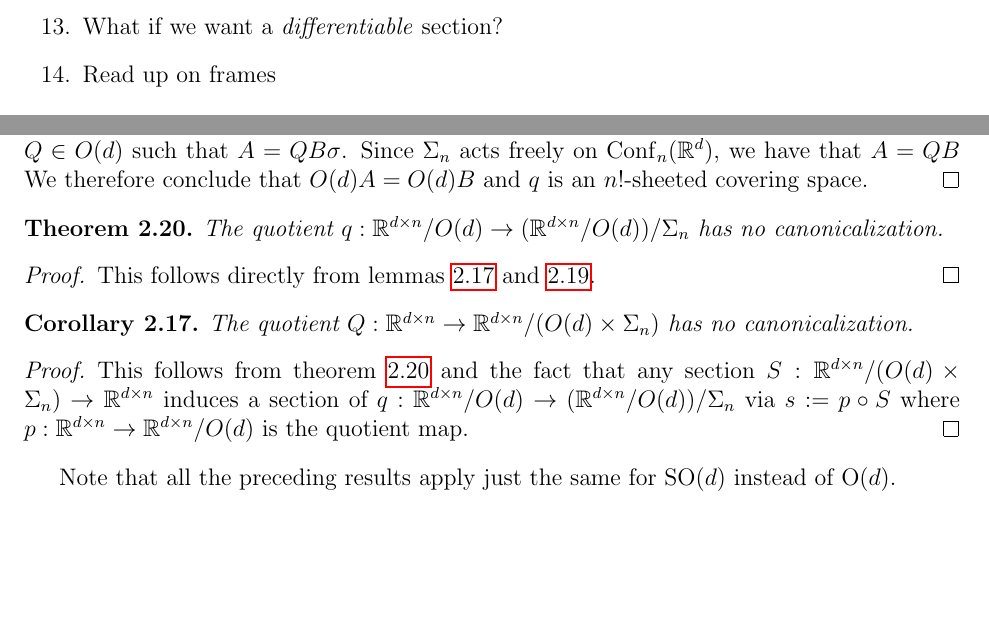
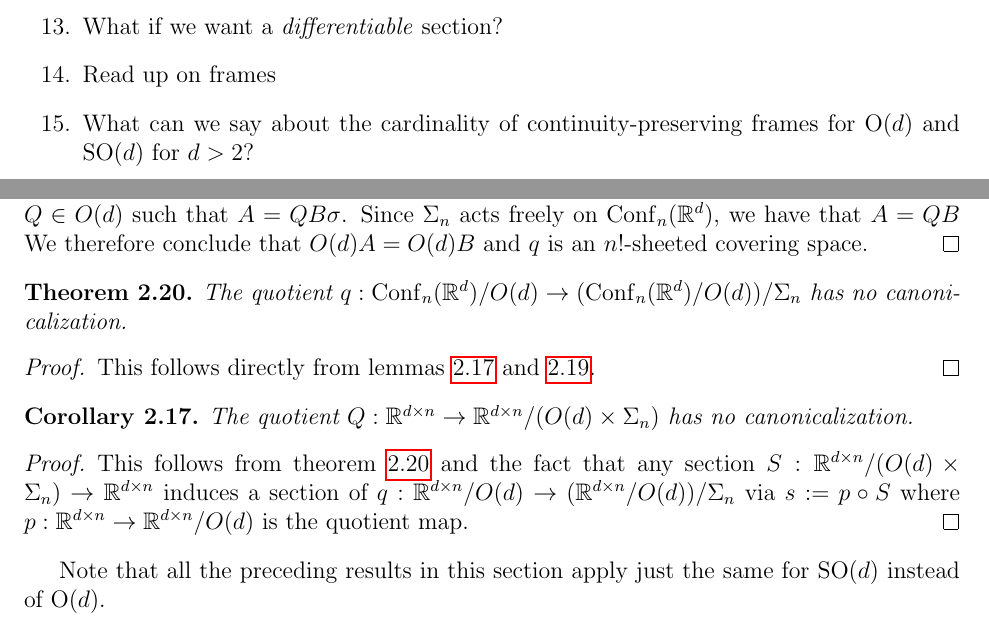
Before and after one commit to nkenschaft/cmu-ms-thesis, a LaTeX thesis (notes/notes.tex, which reads notes/canonicalizing-point-clouds-rotations.tex, notes/todo.tex): two parts of pages 3 and 40 of 43, joined at a grey line, cut so that both start at the same text, the shorter picture padded with empty space. Compiled offline with pdfLaTeX.

Commit message:
EOD 6/22

```diff
--- a/notes/canonicalizing-point-clouds-rotations.tex
+++ b/notes/canonicalizing-point-clouds-rotations.tex
@@ -37,7 +37,7 @@ We begin with a few observations.
 \end{lemma}
 
 \begin{theorem}\label{thm:Rdn-mod-Od-mod-Sigman-no-canon}
-    The quotient $q : \R^{d \times n}/O(d) \to (\R^{d \times n}/O(d))/\Sigma_n$ has no canonicalization.
+    The quotient $q : \Conf_n(\R^d)/O(d) \to (\Conf_n(\R^d)/O(d))/\Sigma_n$ has no canonicalization.
     \begin{proof}
         This follows directly from lemmas \ref{lem:cover-no-section} and \ref{lem:Conf-mod-orthogonal-mod-permutation-covering}.
     \end{proof}
@@ -50,4 +50,4 @@ We begin with a few observations.
     \end{proof}
 \end{corollary}
 
-Note that all the preceding results apply just the same for $\SO(d)$ instead of $\O(d)$.
+Note that all the preceding results in this section apply just the same for $\SO(d)$ instead of $\O(d)$.
--- a/notes/todo.tex
+++ b/notes/todo.tex
@@ -14,4 +14,5 @@
     \item Consider what group acts on vectorized images and consider Schwarz genus
     \item What if we want a \emph{differentiable} section?
     \item Read up on frames
+    \item What can we say about the cardinality of continuity-preserving frames for $\O(d)$ and $\SO(d)$ for $d > 2$?
 \end{enumerate}
```
Also changed, not shown: notes/notes.pdf.
